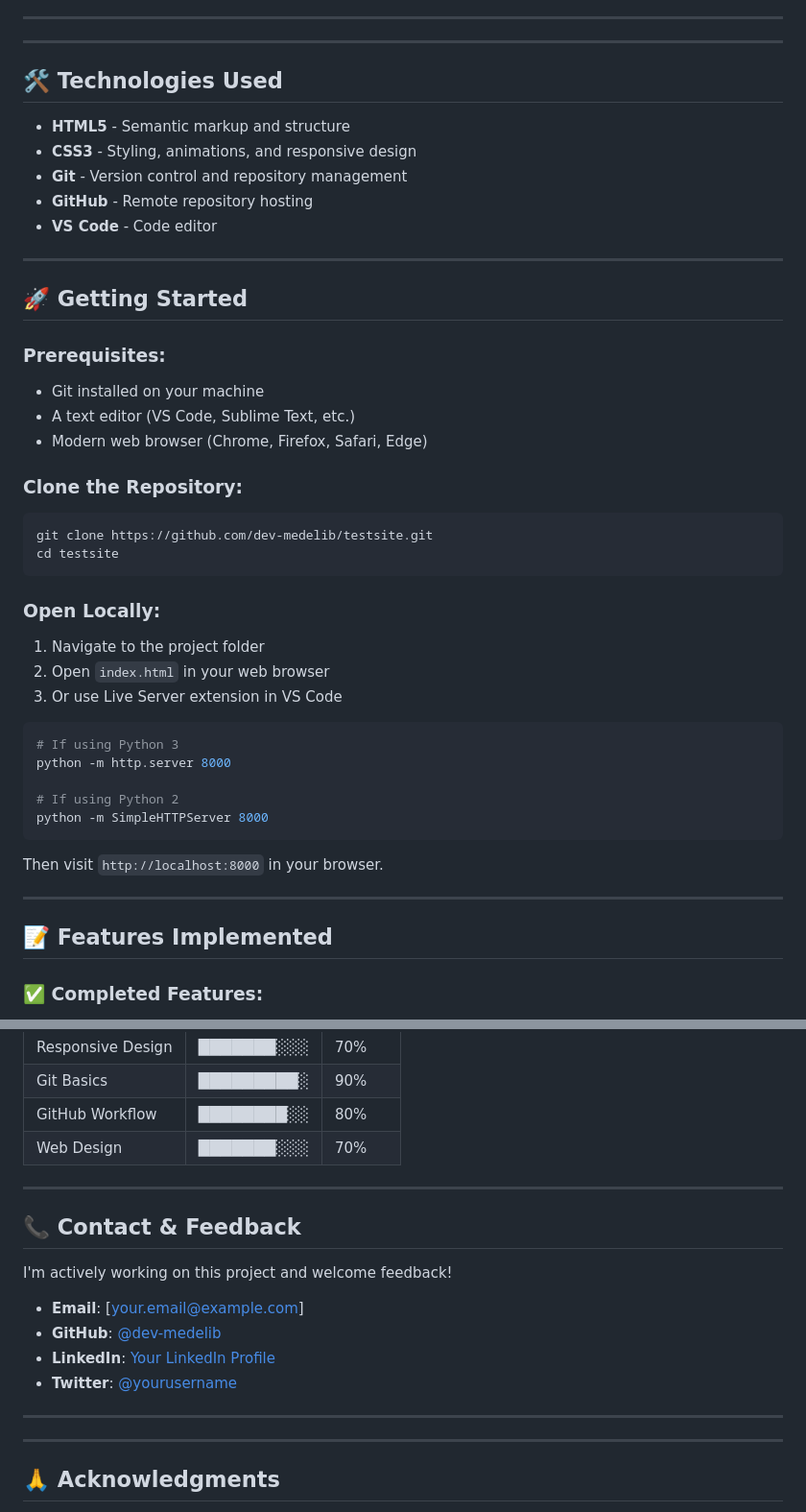
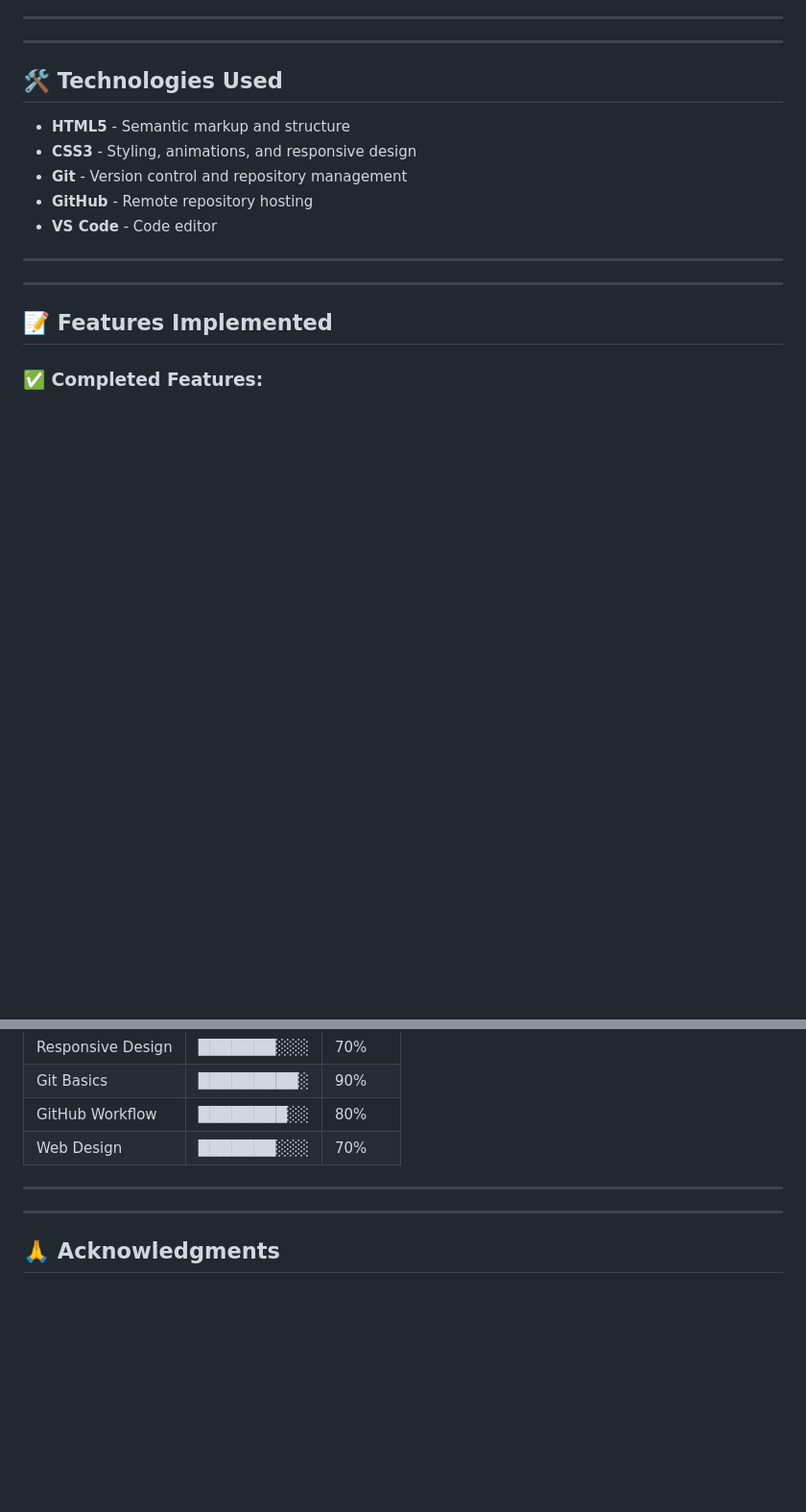
Before and after one commit to dev-medelib/testsite, a Markdown page: README.md, 2 parts joined by grey strips. Shown at 96% size. GitHub-like rendering; blank space fills up the shorter version.

````diff
--- a/README.md
+++ b/README.md
@@ -61,34 +61,6 @@ A personal web development project designed to master **HTML5**, **CSS3**, and *
 - **VS Code** - Code editor
 
 ---
-
-## 🚀 Getting Started
-
-### Prerequisites:
-- Git installed on your machine
-- A text editor (VS Code, Sublime Text, etc.)
-- Modern web browser (Chrome, Firefox, Safari, Edge)
-
-### Clone the Repository:
-```bash
-git clone https://github.com/dev-medelib/testsite.git
-cd testsite
-```
-
-### Open Locally:
-1. Navigate to the project folder
-2. Open `index.html` in your web browser
-3. Or use Live Server extension in VS Code
-
-```bash
-# If using Python 3
-python -m http.server 8000
-
-# If using Python 2
-python -m SimpleHTTPServer 8000
-```
-
-Then visit `http://localhost:8000` in your browser.
 
 ---
 
@@ -210,16 +182,6 @@ Through this project, I'm learning:
 
 ---
 
-## 📞 Contact & Feedback
-
-I'm actively working on this project and welcome feedback!
-
-- **Email**: [your.email@example.com]
-- **GitHub**: [@dev-medelib](https://github.com/dev-medelib)
-- **LinkedIn**: [Your LinkedIn Profile](#)
-- **Twitter**: [@yourusername](#)
-
----
 
 
 ---
````
